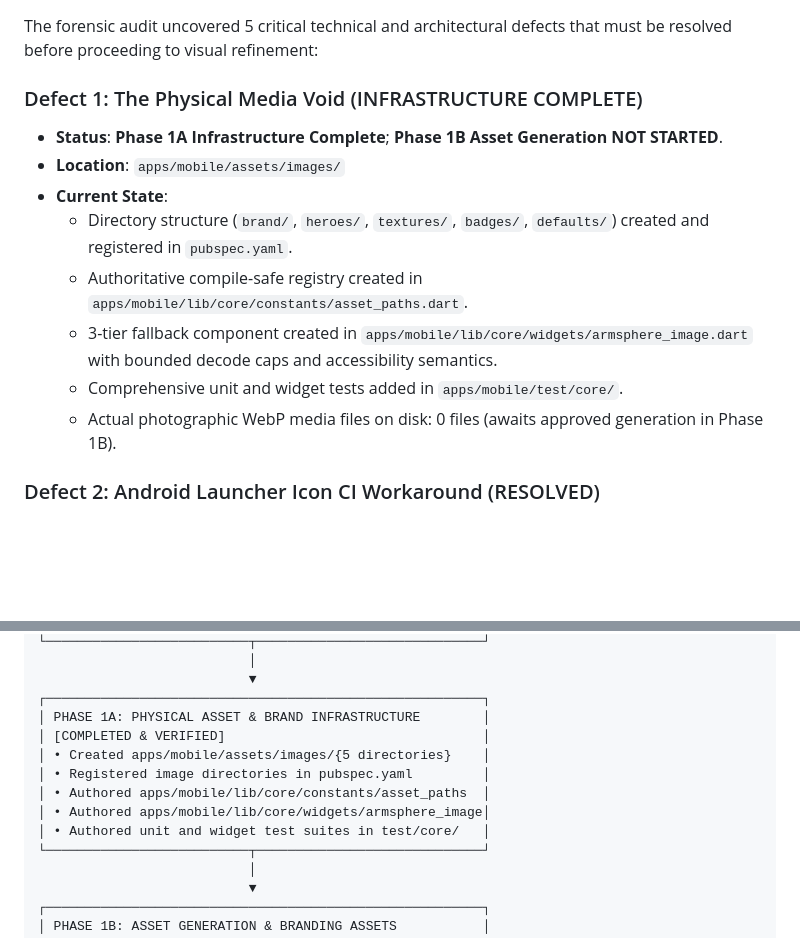
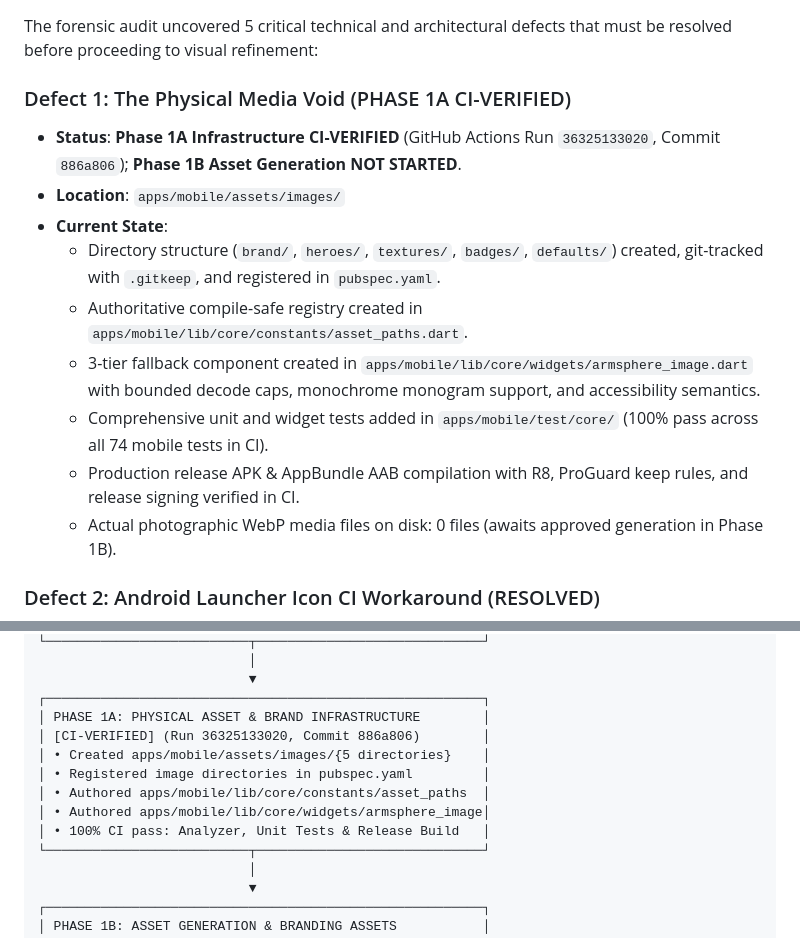
Before and after one commit to muhammadlatif9292-PK/ArmSphere-1, a Markdown page: ARMSPHERE_GOAL_COMPLETION_LEDGER.md, 2 parts joined by grey strips. Rendered like a GitHub page; blank space fills up the shorter version.

Commit message:
docs(audit): mark Phase 1A as CI-VERIFIED in ARMSPHERE_GOAL_COMPLETION_LEDGER.md

```diff
--- a/ARMSPHERE_GOAL_COMPLETION_LEDGER.md
+++ b/ARMSPHERE_GOAL_COMPLETION_LEDGER.md
@@ -316,14 +316,15 @@ The following table details the integrity of the full backend processing chain:
 
 The forensic audit uncovered 5 critical technical and architectural defects that must be resolved before proceeding to visual refinement:
 
-### Defect 1: The Physical Media Void (INFRASTRUCTURE COMPLETE)
-- **Status**: **Phase 1A Infrastructure Complete**; **Phase 1B Asset Generation NOT STARTED**.
+### Defect 1: The Physical Media Void (PHASE 1A CI-VERIFIED)
+- **Status**: **Phase 1A Infrastructure CI-VERIFIED** (GitHub Actions Run `36325133020`, Commit `886a806`); **Phase 1B Asset Generation NOT STARTED**.
 - **Location**: `apps/mobile/assets/images/`
 - **Current State**:
-  - Directory structure (`brand/`, `heroes/`, `textures/`, `badges/`, `defaults/`) created and registered in `pubspec.yaml`.
+  - Directory structure (`brand/`, `heroes/`, `textures/`, `badges/`, `defaults/`) created, git-tracked with `.gitkeep`, and registered in `pubspec.yaml`.
   - Authoritative compile-safe registry created in `apps/mobile/lib/core/constants/asset_paths.dart`.
-  - 3-tier fallback component created in `apps/mobile/lib/core/widgets/armsphere_image.dart` with bounded decode caps and accessibility semantics.
-  - Comprehensive unit and widget tests added in `apps/mobile/test/core/`.
+  - 3-tier fallback component created in `apps/mobile/lib/core/widgets/armsphere_image.dart` with bounded decode caps, monochrome monogram support, and accessibility semantics.
+  - Comprehensive unit and widget tests added in `apps/mobile/test/core/` (100% pass across all 74 mobile tests in CI).
+  - Production release APK & AppBundle AAB compilation with R8, ProGuard keep rules, and release signing verified in CI.
   - Actual photographic WebP media files on disk: 0 files (awaits approved generation in Phase 1B).
 
 ### Defect 2: Android Launcher Icon CI Workaround (RESOLVED)
@@ -367,12 +368,12 @@ To maintain absolute stability and follow the **ArmSphere Implementation Governo
                            ▼
 ┌────────────────────────────────────────────────────────┐
 │ PHASE 1A: PHYSICAL ASSET & BRAND INFRASTRUCTURE        │
-│ [COMPLETED & VERIFIED]                                 │
+│ [CI-VERIFIED] (Run 36325133020, Commit 886a806)        │
 │ • Created apps/mobile/assets/images/{5 directories}    │
 │ • Registered image directories in pubspec.yaml         │
 │ • Authored apps/mobile/lib/core/constants/asset_paths  │
 │ • Authored apps/mobile/lib/core/widgets/armsphere_image│
-│ • Authored unit and widget test suites in test/core/   │
+│ • 100% CI pass: Analyzer, Unit Tests & Release Build   │
 └──────────────────────────┬─────────────────────────────┘
                            │
                            ▼
```
